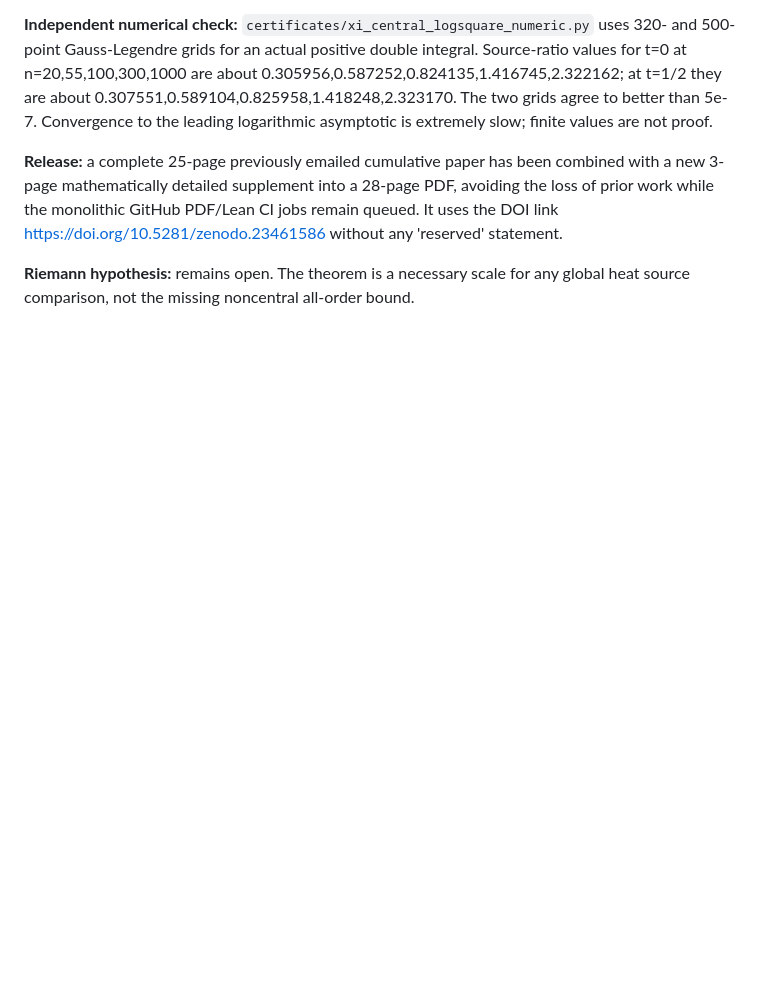
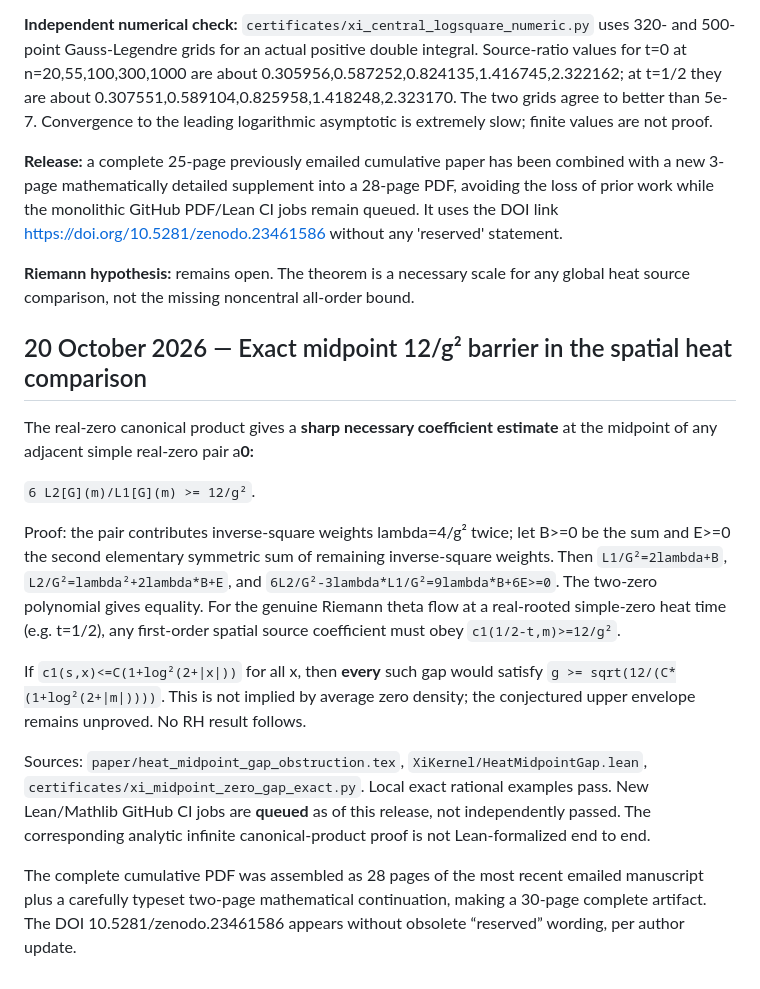
Before and after one commit to tonynewton79-web/RiemannHypothesis, a Markdown page: RESULTS.md, the part around the change. Drawn GitHub-style; blank space fills up the shorter version.

Commit message:
Record sharp midpoint 12/g² necessary heat coefficient, exact tests and honest queued CI status

```diff
--- a/RESULTS.md
+++ b/RESULTS.md
@@ -853,3 +853,17 @@ Consequently the central source ratio \(k_nU_{n+1}(s,0)/U_n(s,0)\sim(\log n)^2/8
 **Release:** a complete 25-page previously emailed cumulative paper has been combined with a new 3-page mathematically detailed supplement into a 28-page PDF, avoiding the loss of prior work while the monolithic GitHub PDF/Lean CI jobs remain queued. It uses the DOI link https://doi.org/10.5281/zenodo.23461586 without any 'reserved' statement.
 
 **Riemann hypothesis:** remains open. The theorem is a necessary scale for any global heat source comparison, not the missing noncentral all-order bound.
+
+## 20 October 2026 — Exact midpoint 12/g² barrier in the spatial heat comparison
+
+The real-zero canonical product gives a **sharp necessary coefficient estimate** at the midpoint of any adjacent simple real-zero pair a<b for a genus-at-most-one real-rooted entire transform G. With m=(a+b)/2 and g=b-a>0:
+
+`6 L2[G](m)/L1[G](m) >= 12/g²`.
+
+Proof: the pair contributes inverse-square weights lambda=4/g² twice; let B>=0 be the sum and E>=0 the second elementary symmetric sum of remaining inverse-square weights. Then `L1/G²=2lambda+B`, `L2/G²=lambda²+2lambda*B+E`, and `6L2/G²-3lambda*L1/G²=9lambda*B+6E>=0`. The two-zero polynomial gives equality. For the genuine Riemann theta flow at a real-rooted simple-zero heat time (e.g. t=1/2), any first-order spatial source coefficient must obey `c1(1/2-t,m)>=12/g²`.
+
+If `c1(s,x)<=C(1+log²(2+|x|))` for all x, then **every** such gap would satisfy `g >= sqrt(12/(C*(1+log²(2+|m|))))`. This is not implied by average zero density; the conjectured upper envelope remains unproved. No RH result follows.
+
+Sources: `paper/heat_midpoint_gap_obstruction.tex`, `XiKernel/HeatMidpointGap.lean`, `certificates/xi_midpoint_zero_gap_exact.py`. Local exact rational examples pass. New Lean/Mathlib GitHub CI jobs are **queued** as of this release, not independently passed. The corresponding analytic infinite canonical-product proof is not Lean-formalized end to end.
+
+The complete cumulative PDF was assembled as 28 pages of the most recent emailed manuscript plus a carefully typeset two-page mathematical continuation, making a 30-page complete artifact. The DOI 10.5281/zenodo.23461586 appears without obsolete “reserved” wording, per author update.
```
